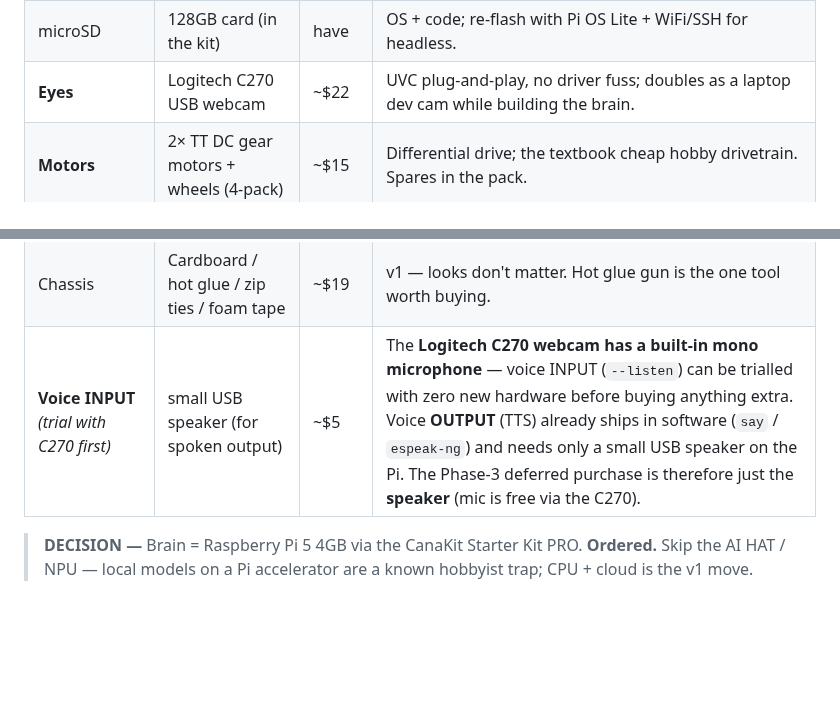
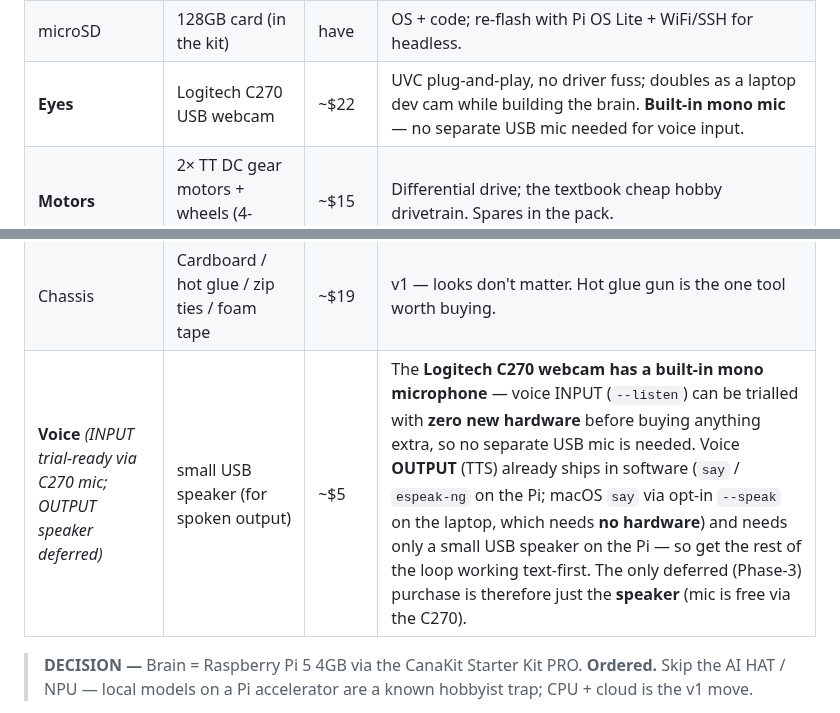
Before and after one commit to brocoppler/yalp, a Markdown page: docs/technical/hardware.md, 2 parts joined by grey strips. Rendered like a GitHub page; blank space fills up the shorter version.

Commit message:
docs: note C270 built-in mic, trim deferred purchase to speaker only

```diff
--- a/docs/technical/hardware.md
+++ b/docs/technical/hardware.md
@@ -18,7 +18,7 @@ This is the whole bot, part by part. v1 is a build-and-learn project — cardboa
 |---|---|---|---|
 | **Brain** | Raspberry Pi 5 4GB via **CanaKit Starter Kit PRO** | ~$180 | RAM headroom + multiple real USB ports = fewer first-build gremlins; kit bundles 27W PD wall PSU, fan case, 128GB OS card. |
 | microSD | 128GB card (in the kit) | have | OS + code; re-flash with Pi OS Lite + WiFi/SSH for headless. |
-| **Eyes** | Logitech C270 USB webcam | ~$22 | UVC plug-and-play, no driver fuss; doubles as a laptop dev cam while building the brain. |
+| **Eyes** | Logitech C270 USB webcam | ~$22 | UVC plug-and-play, no driver fuss; doubles as a laptop dev cam while building the brain. **Built-in mono mic** — no separate USB mic needed for voice input. |
 | **Motors** | 2× TT DC gear motors + wheels (4-pack) | ~$15 | Differential drive; the textbook cheap hobby drivetrain. Spares in the pack. |
 | Balance | 1–2× ball caster | ~$3 ea | Passive roller, no power; the third contact point that makes two-wheel drive stable. |
 | **Motor driver** | **DRV8833** (TB6612FNG = fallback) | ~$5 | **The board in use is the DRV8833** (`MOTOR_DRIVER_KIND="drv8833"` default in `config.py`); TB6612FNG is a drop-in fallback only if the DRV8833 runs hot near its current limit. Either is cooler, cheaper, more efficient than an L298N (which drops ~2V and runs hot, wasting battery). The common bare board needs its **header pins hand-soldered on** (first-timer guide in `hardware-runbook.md`); a **pre-soldered version is an easier alternative if available.** |
@@ -26,7 +26,7 @@ This is the whole bot, part by part. v1 is a build-and-learn project — cardboa
 | **Collision sensor** | HC-SR04 ultrasonic | ~$3 | Core, not optional — the collision-stop reflex. Cheapest insurance on the bot. |
 | Wiring | Jumper wires (M-M, M-F, F-F) + mini breadboard | ~$10 | Solderless prototyping; F-F wires for module headers, breadboard for the level divider. |
 | Chassis | Cardboard / hot glue / zip ties / foam tape | ~$19 | v1 — looks don't matter. Hot glue gun is the one tool worth buying. |
-| **Voice INPUT** *(trial with C270 first)* | small USB speaker (for spoken output) | ~$5 | The **Logitech C270 webcam has a built-in mono microphone** — voice INPUT (`--listen`) can be trialled with zero new hardware before buying anything extra. Voice **OUTPUT** (TTS) already ships in software (`say` / `espeak-ng`) and needs only a small USB speaker on the Pi. The Phase-3 deferred purchase is therefore just the **speaker** (mic is free via the C270). |
+| **Voice** *(INPUT trial-ready via C270 mic; OUTPUT speaker deferred)* | small USB speaker (for spoken output) | ~$5 | The **Logitech C270 webcam has a built-in mono microphone** — voice INPUT (`--listen`) can be trialled with **zero new hardware** before buying anything extra, so no separate USB mic is needed. Voice **OUTPUT** (TTS) already ships in software (`say` / `espeak-ng` on the Pi; macOS `say` via opt-in `--speak` on the laptop, which needs **no hardware**) and needs only a small USB speaker on the Pi — so get the rest of the loop working text-first. The only deferred (Phase-3) purchase is therefore just the **speaker** (mic is free via the C270). |
 
 > **DECISION —** Brain = Raspberry Pi 5 4GB via the CanaKit Starter Kit PRO. **Ordered.** Skip the AI HAT / NPU — local models on a Pi accelerator are a known hobbyist trap; CPU + cloud is the v1 move.
 
```
Also changed, not shown: docs/technical/audio.md (+1 -1 lines).
